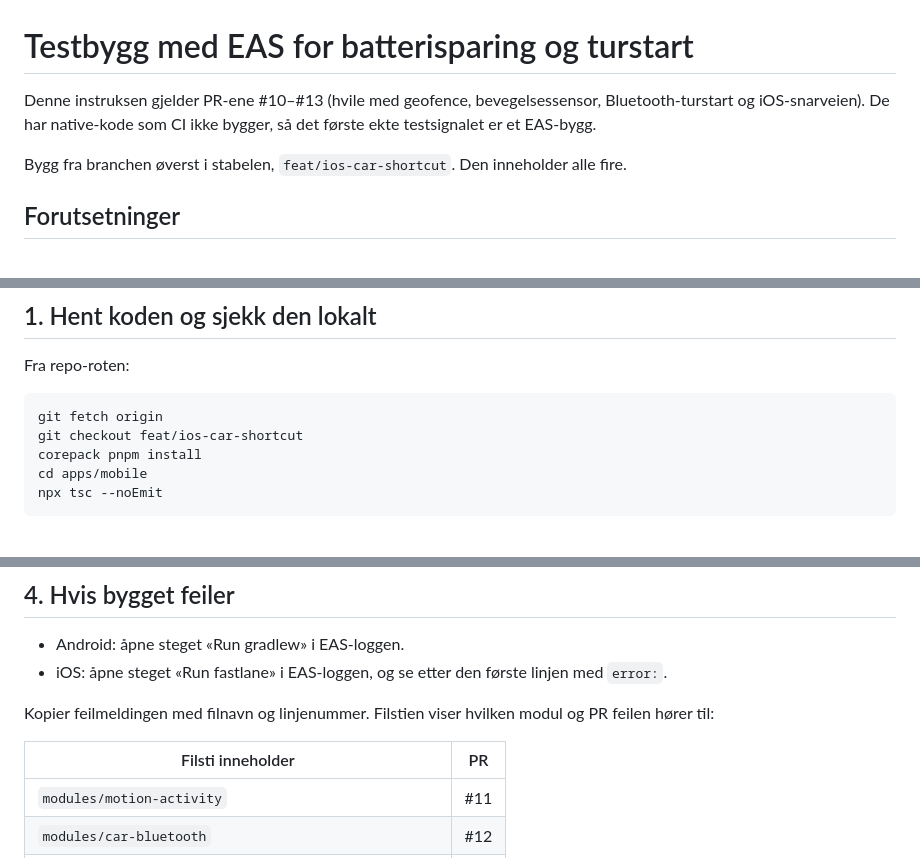
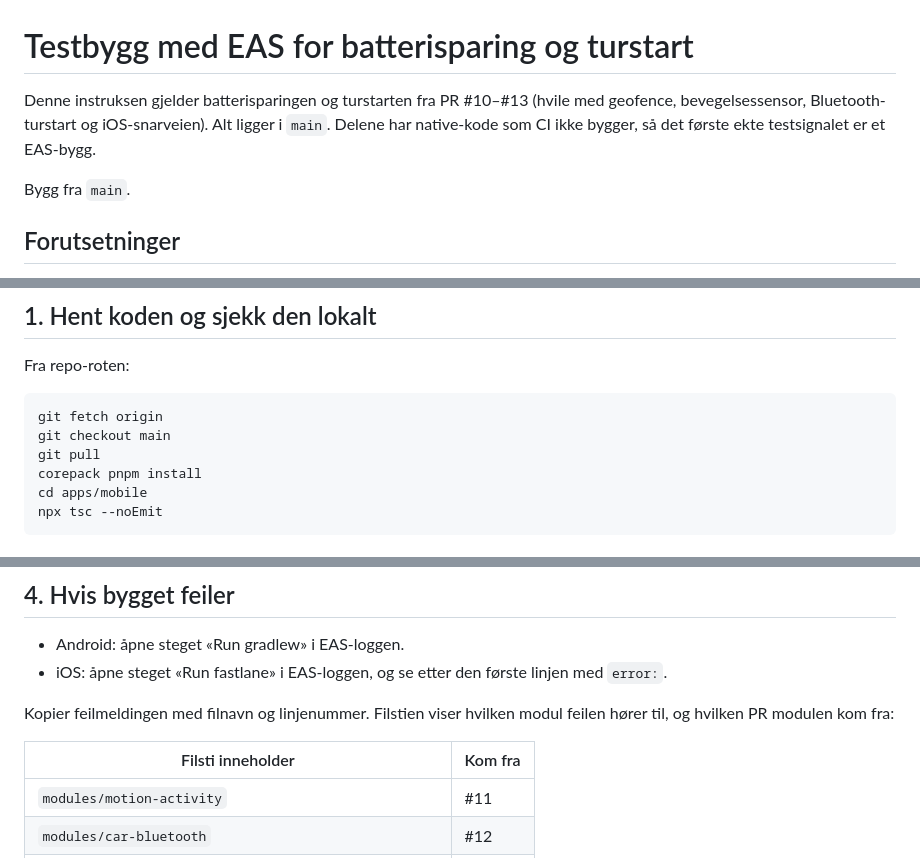
Before and after one commit to nguyenchu/kjorebok, a Markdown page: docs/eas-testbygg.md, 3 parts joined by grey strips. GitHub-like rendering.

Commit message:
Build the EAS test builds from main (#14)
#10–#13 are merged, so docs/eas-testbygg.md now builds from main instead
of the old top branch of the stack, feat/ios-car-shortcut.

Co-Authored-By: Claude Opus 5.5 <noreply@anthropic.com>
Claude-Session: https://claude.ai/code/session_01CEgK6nhbPHqZSnPfZdmDDC

````diff
--- a/docs/eas-testbygg.md
+++ b/docs/eas-testbygg.md
@@ -1,8 +1,8 @@
 # Testbygg med EAS for batterisparing og turstart
 
-Denne instruksen gjelder PR-ene #10–#13 (hvile med geofence, bevegelsessensor, Bluetooth-turstart og iOS-snarveien). De har native-kode som CI ikke bygger, så det første ekte testsignalet er et EAS-bygg.
+Denne instruksen gjelder batterisparingen og turstarten fra PR #10–#13 (hvile med geofence, bevegelsessensor, Bluetooth-turstart og iOS-snarveien). Alt ligger i `main`. Delene har native-kode som CI ikke bygger, så det første ekte testsignalet er et EAS-bygg.
 
-Bygg fra branchen øverst i stabelen, `feat/ios-car-shortcut`. Den inneholder alle fire.
+Bygg fra `main`.
 
 ## Forutsetninger
 
@@ -18,7 +18,8 @@ Fra repo-roten:
 
 ```bash
 git fetch origin
-git checkout feat/ios-car-shortcut
+git checkout main
+git pull
 corepack pnpm install
 cd apps/mobile
 npx tsc --noEmit
@@ -55,9 +56,9 @@ corepack pnpm build:ios:preview
 - Android: åpne steget «Run gradlew» i EAS-loggen.
 - iOS: åpne steget «Run fastlane» i EAS-loggen, og se etter den første linjen med `error:`.
 
-Kopier feilmeldingen med filnavn og linjenummer. Filstien viser hvilken modul og PR feilen hører til:
+Kopier feilmeldingen med filnavn og linjenummer. Filstien viser hvilken modul feilen hører til, og hvilken PR modulen kom fra:
 
-| Filsti inneholder | PR |
+| Filsti inneholder | Kom fra |
 | --- | --- |
 | `modules/motion-activity` | #11 |
 | `modules/car-bluetooth` | #12 |
````
Also changed, not shown: other parts of docs/eas-testbygg.md (+1 -1 lines).
